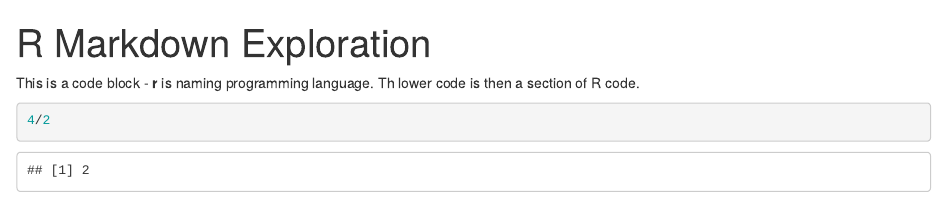
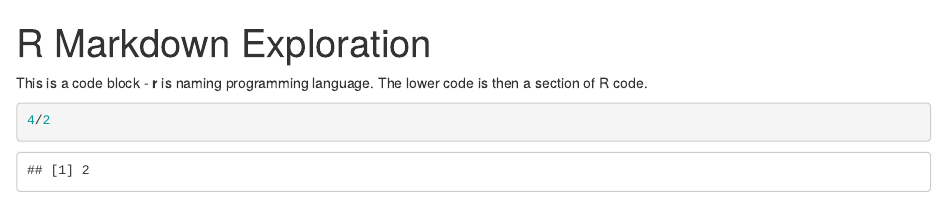
Before and after one commit to kaitlinwhite19/DataSci-Participation, an R Markdown document (R Markdown Exploration.Rmd): the page in a window 1100 px wide, from its top. Rendered offline with R 4.5, knitr and Pandoc, with nearby package versions.

Commit message:
Update R Markdown Exploration.Rmd

````diff
--- a/R Markdown Exploration.Rmd
+++ b/R Markdown Exploration.Rmd
@@ -3,7 +3,7 @@ title: "R Markdown Exploration"
 output: html_document
 ---
 
-This is a code block - __r__ is naming programming language. Th lower code is then a section of R code.
+This is a code block - __r__ is naming programming language. The lower code is then a section of R code.
 
 ```{r}
 4/2
````
